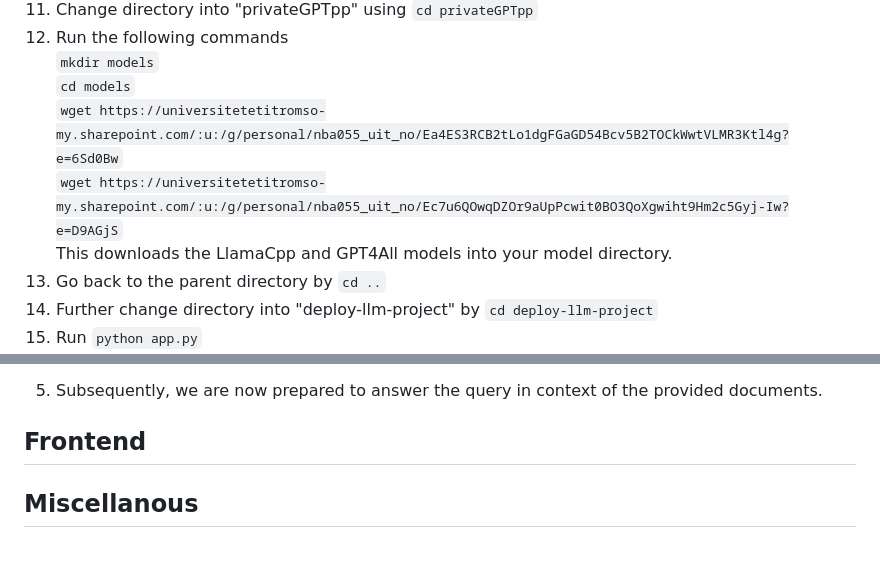
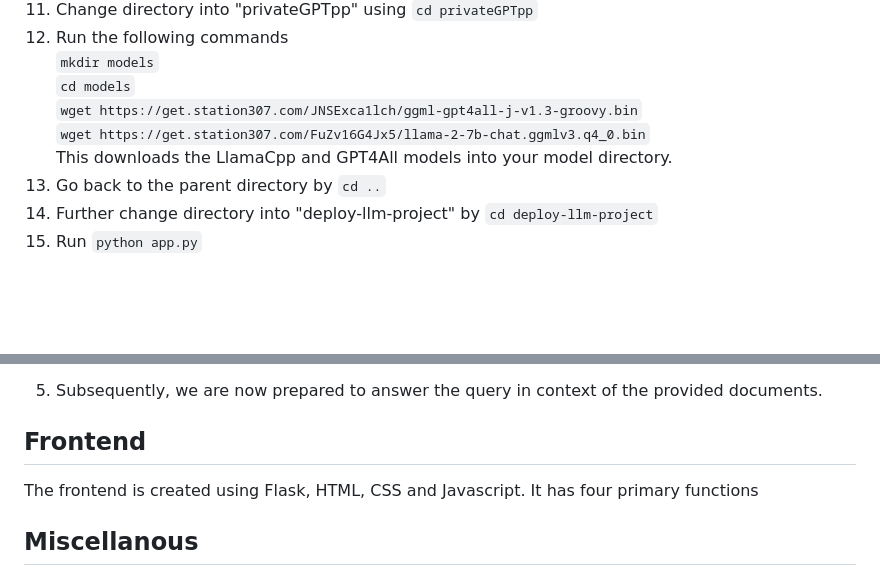
Before and after one commit to NirwanUiT/privateGPTpp, a Markdown page: README.md, 2 parts joined by grey strips. Drawn GitHub-style; blank space fills up the shorter version.

````diff
--- a/README.md
+++ b/README.md
@@ -26,8 +26,8 @@ The entire framework is divided into the frontend and the backend architectures.
 12. Run the following commands<br>
    ```mkdir models```<br>
    ```cd models```<br>
-   ```wget https://universitetetitromso-my.sharepoint.com/:u:/g/personal/nba055_uit_no/Ea4ES3RCB2tLo1dgFGaGD54Bcv5B2TOCkWwtVLMR3Ktl4g?e=6Sd0Bw```<br>
-   ```wget https://universitetetitromso-my.sharepoint.com/:u:/g/personal/nba055_uit_no/Ec7u6QOwqDZOr9aUpPcwit0BO3QoXgwiht9Hm2c5Gyj-Iw?e=D9AGjS```<br>
+   ```wget https://get.station307.com/JNSExca1lch/ggml-gpt4all-j-v1.3-groovy.bin```<br>
+   ```wget https://get.station307.com/FuZv16G4Jx5/llama-2-7b-chat.ggmlv3.q4_0.bin```<br>
    This downloads the LlamaCpp and GPT4All models into your model directory.
 14. Go back to the parent directory by ```cd ..```
 15. Further change directory into "deploy-llm-project" by ```cd deploy-llm-project```
@@ -90,6 +90,8 @@ The work done in the backend consists of primarily first processing the uploaded
 
 ## Frontend
 
+The frontend is created using Flask, HTML, CSS and Javascript.
+It has four primary functions
 
 ## Miscellanous
 
````
